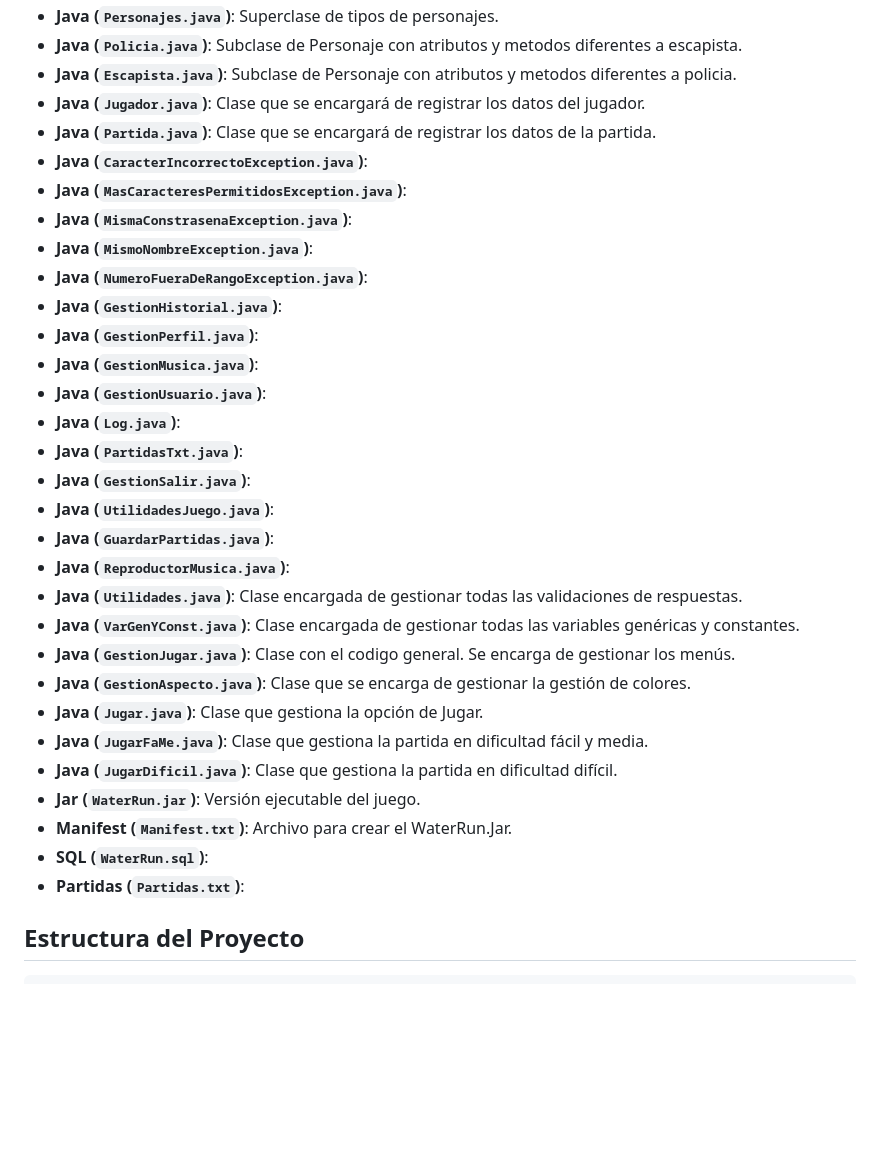
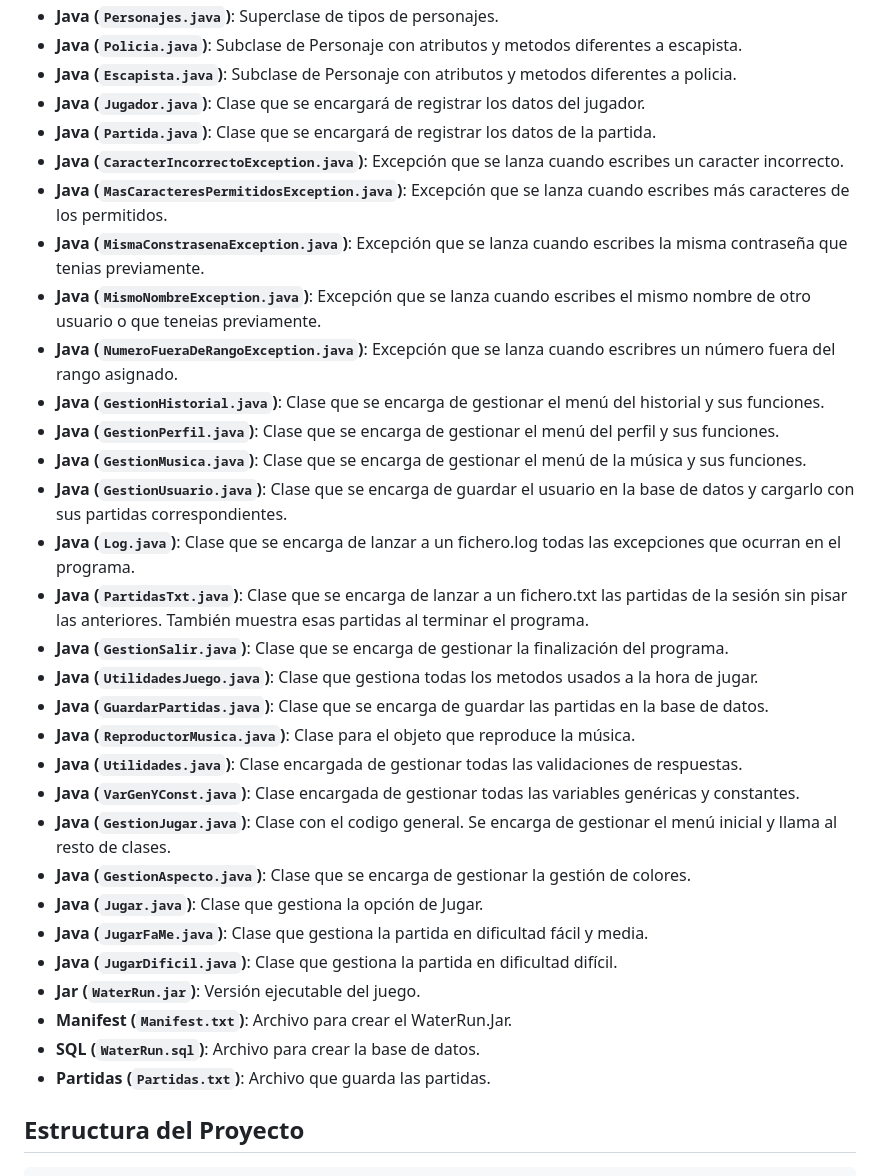
Before and after one commit to SamuelDM-14/WaterRunv1_SamuelDiazMartos, a Markdown page: README.md, the part around the change printed below. GitHub-like rendering; blank space fills up the shorter version.

Commit message:
Termino el readme. Actualizo las instrucciones de ejecución

```diff
--- a/README.md
+++ b/README.md
@@ -20,32 +20,32 @@ ___________________________________________
 - **Java (`Escapista.java`)**: Subclase de Personaje con atributos y metodos diferentes a policia.
 - **Java (`Jugador.java`)**: Clase que se encargará de registrar los datos del jugador.
 - **Java (`Partida.java`)**: Clase que se encargará de registrar los datos de la partida.
-- **Java (`CaracterIncorrectoException.java`)**:
-- **Java (`MasCaracteresPermitidosException.java`)**:
-- **Java (`MismaConstrasenaException.java`)**:
-- **Java (`MismoNombreException.java`)**:
-- **Java (`NumeroFueraDeRangoException.java`)**:
-- **Java (`GestionHistorial.java`)**:
-- **Java (`GestionPerfil.java`)**:
-- **Java (`GestionMusica.java`)**:
-- **Java (`GestionUsuario.java`)**:
-- **Java (`Log.java`)**:
-- **Java (`PartidasTxt.java`)**:
-- **Java (`GestionSalir.java`)**:
-- **Java (`UtilidadesJuego.java`)**:
-- **Java (`GuardarPartidas.java`)**:
-- **Java (`ReproductorMusica.java`)**:
+- **Java (`CaracterIncorrectoException.java`)**: Excepción que se lanza cuando escribes un caracter incorrecto.
+- **Java (`MasCaracteresPermitidosException.java`)**: Excepción que se lanza cuando escribes más caracteres de los permitidos.
+- **Java (`MismaConstrasenaException.java`)**: Excepción que se lanza cuando escribes la misma contraseña que tenias previamente.
+- **Java (`MismoNombreException.java`)**: Excepción que se lanza cuando escribes el mismo nombre de otro usuario o que teneias previamente.
+- **Java (`NumeroFueraDeRangoException.java`)**: Excepción que se lanza cuando escribres un número fuera del rango asignado.
+- **Java (`GestionHistorial.java`)**: Clase que se encarga de gestionar el menú del historial y sus funciones.
+- **Java (`GestionPerfil.java`)**: Clase que se encarga de gestionar el menú del perfil y sus funciones.
+- **Java (`GestionMusica.java`)**: Clase que se encarga de gestionar el menú de la música y sus funciones.
+- **Java (`GestionUsuario.java`)**: Clase que se encarga de guardar el usuario en la base de datos y cargarlo con sus partidas correspondientes.
+- **Java (`Log.java`)**: Clase que se encarga de lanzar a un fichero.log todas las excepciones que ocurran en el programa.
+- **Java (`PartidasTxt.java`)**: Clase que se encarga de lanzar a un fichero.txt las partidas de la sesión sin pisar las anteriores. También muestra esas partidas al terminar el programa.
+- **Java (`GestionSalir.java`)**: Clase que se encarga de gestionar la finalización del programa.
+- **Java (`UtilidadesJuego.java`)**: Clase que gestiona todas los metodos usados a la hora de jugar.
+- **Java (`GuardarPartidas.java`)**: Clase que se encarga de guardar las partidas en la base de datos.
+- **Java (`ReproductorMusica.java`)**: Clase para el objeto que reproduce la música.
 - **Java (`Utilidades.java`)**: Clase encargada de gestionar todas las validaciones de respuestas.
 - **Java (`VarGenYConst.java`)**: Clase encargada de gestionar todas las variables genéricas y constantes.
-- **Java (`GestionJugar.java`)**: Clase con el codigo general. Se encarga de gestionar los menús.
+- **Java (`GestionJugar.java`)**: Clase con el codigo general. Se encarga de gestionar el menú inicial y llama al resto de clases.
 - **Java (`GestionAspecto.java`)**: Clase que se encarga de gestionar la gestión de colores.
 - **Java (`Jugar.java`)**: Clase que gestiona la opción de Jugar.
 - **Java (`JugarFaMe.java`)**: Clase que gestiona la partida en dificultad fácil y media.
 - **Java (`JugarDificil.java`)**: Clase que gestiona  la partida en dificultad difícil.
 - **Jar (`WaterRun.jar`)**: Versión ejecutable del juego.
 - **Manifest (`Manifest.txt`)**: Archivo para crear el WaterRun.Jar.
-- **SQL (`WaterRun.sql`)**:
-- **Partidas (`Partidas.txt`)**:
+- **SQL (`WaterRun.sql`)**: Archivo para crear la base de datos.
+- **Partidas (`Partidas.txt`)**: Archivo que guarda las partidas.
 
 
 ## Estructura del Proyecto
```
Also changed, not shown: other parts of README.md (+33 -14 lines).
